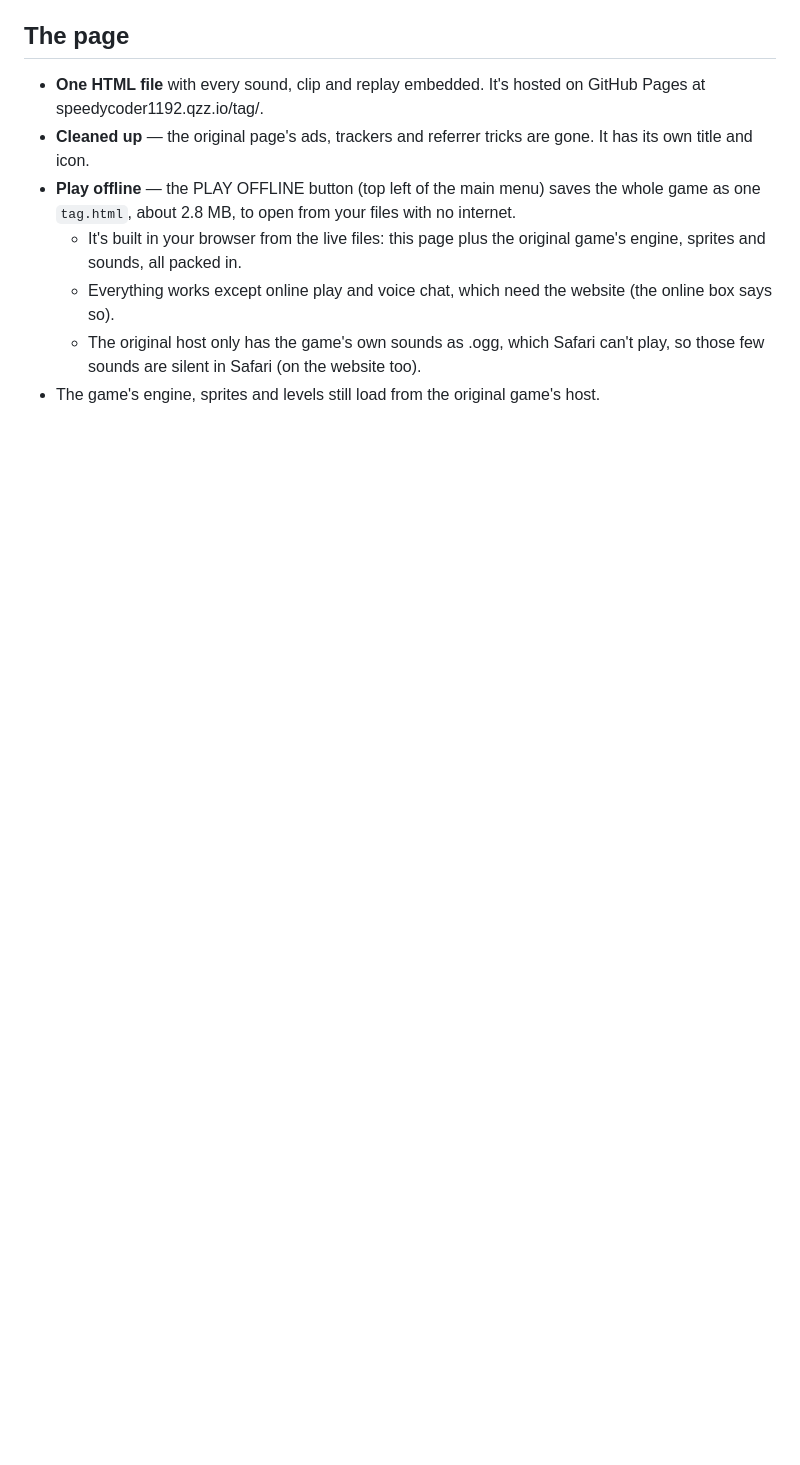
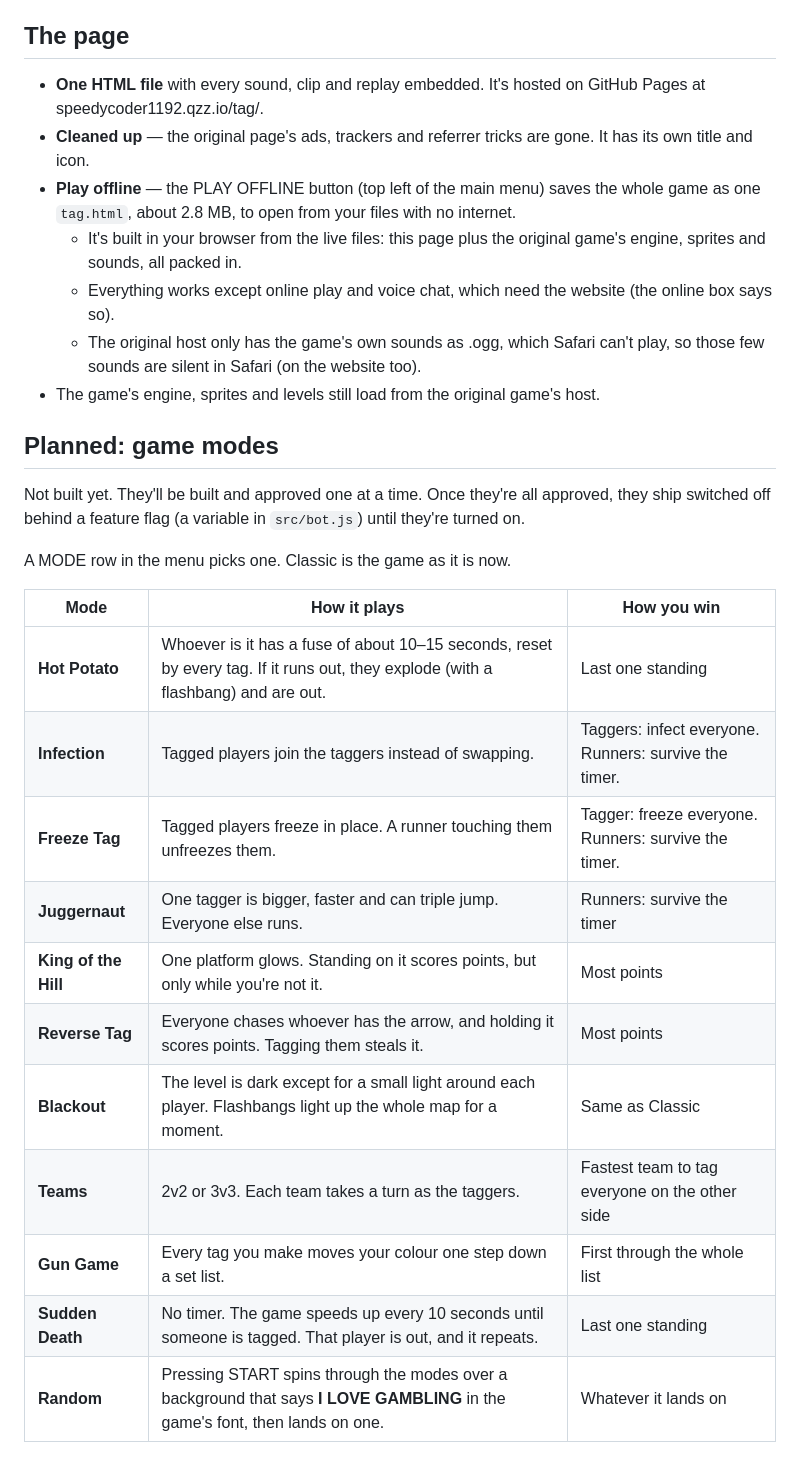
Before and after one commit to SpeedyCoder1192/tag, a Markdown page: FEATURES.md, the part around the change. Rendered like a GitHub page; blank space fills up the shorter version.

Commit message:
List the planned game modes
Co-Authored-By: Claude Opus 5.5 <noreply@anthropic.com>

```diff
--- a/FEATURES.md
+++ b/FEATURES.md
@@ -132,3 +132,25 @@ The MEME POP-UPS setting turns them off.
   - The original host only has the game's own sounds as .ogg, which Safari can't play,
     so those few sounds are silent in Safari (on the website too).
 - The game's engine, sprites and levels still load from the original game's host.
+
+## Planned: game modes
+
+Not built yet. They'll be built and approved one at a time. Once they're all
+approved, they ship switched off behind a feature flag (a variable in `src/bot.js`)
+until they're turned on.
+
+A MODE row in the menu picks one. Classic is the game as it is now.
+
+| Mode | How it plays | How you win |
+|---|---|---|
+| **Hot Potato** | Whoever is it has a fuse of about 10–15 seconds, reset by every tag. If it runs out, they explode (with a flashbang) and are out. | Last one standing |
+| **Infection** | Tagged players join the taggers instead of swapping. | Taggers: infect everyone. Runners: survive the timer. |
+| **Freeze Tag** | Tagged players freeze in place. A runner touching them unfreezes them. | Tagger: freeze everyone. Runners: survive the timer. |
+| **Juggernaut** | One tagger is bigger, faster and can triple jump. Everyone else runs. | Runners: survive the timer |
+| **King of the Hill** | One platform glows. Standing on it scores points, but only while you're not it. | Most points |
+| **Reverse Tag** | Everyone chases whoever has the arrow, and holding it scores points. Tagging them steals it. | Most points |
+| **Blackout** | The level is dark except for a small light around each player. Flashbangs light up the whole map for a moment. | Same as Classic |
+| **Teams** | 2v2 or 3v3. Each team takes a turn as the taggers. | Fastest team to tag everyone on the other side |
+| **Gun Game** | Every tag you make moves your colour one step down a set list. | First through the whole list |
+| **Sudden Death** | No timer. The game speeds up every 10 seconds until someone is tagged. That player is out, and it repeats. | Last one standing |
+| **Random** | Pressing START spins through the modes over a background that says **I LOVE GAMBLING** in the game's font, then lands on one. | Whatever it lands on |
```
